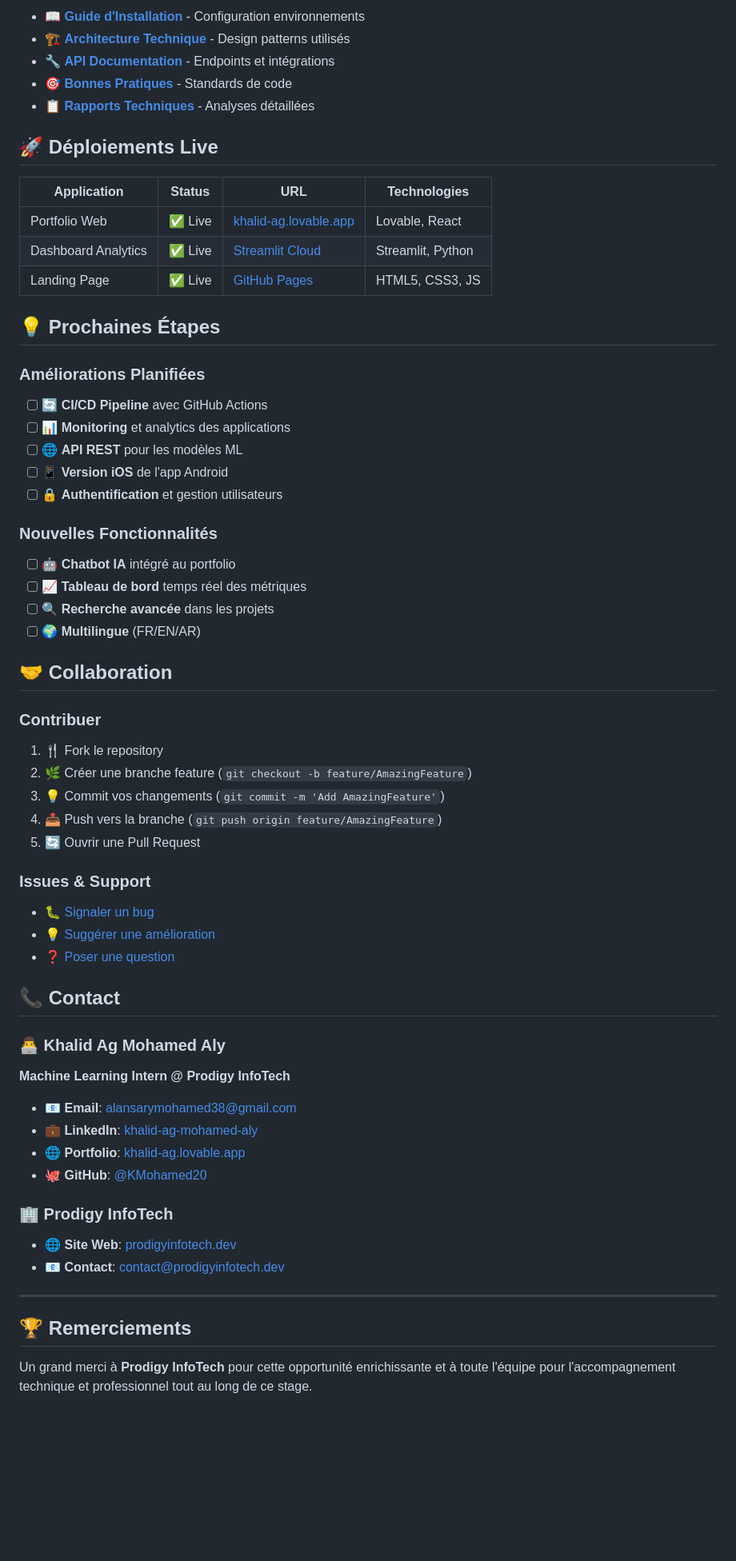
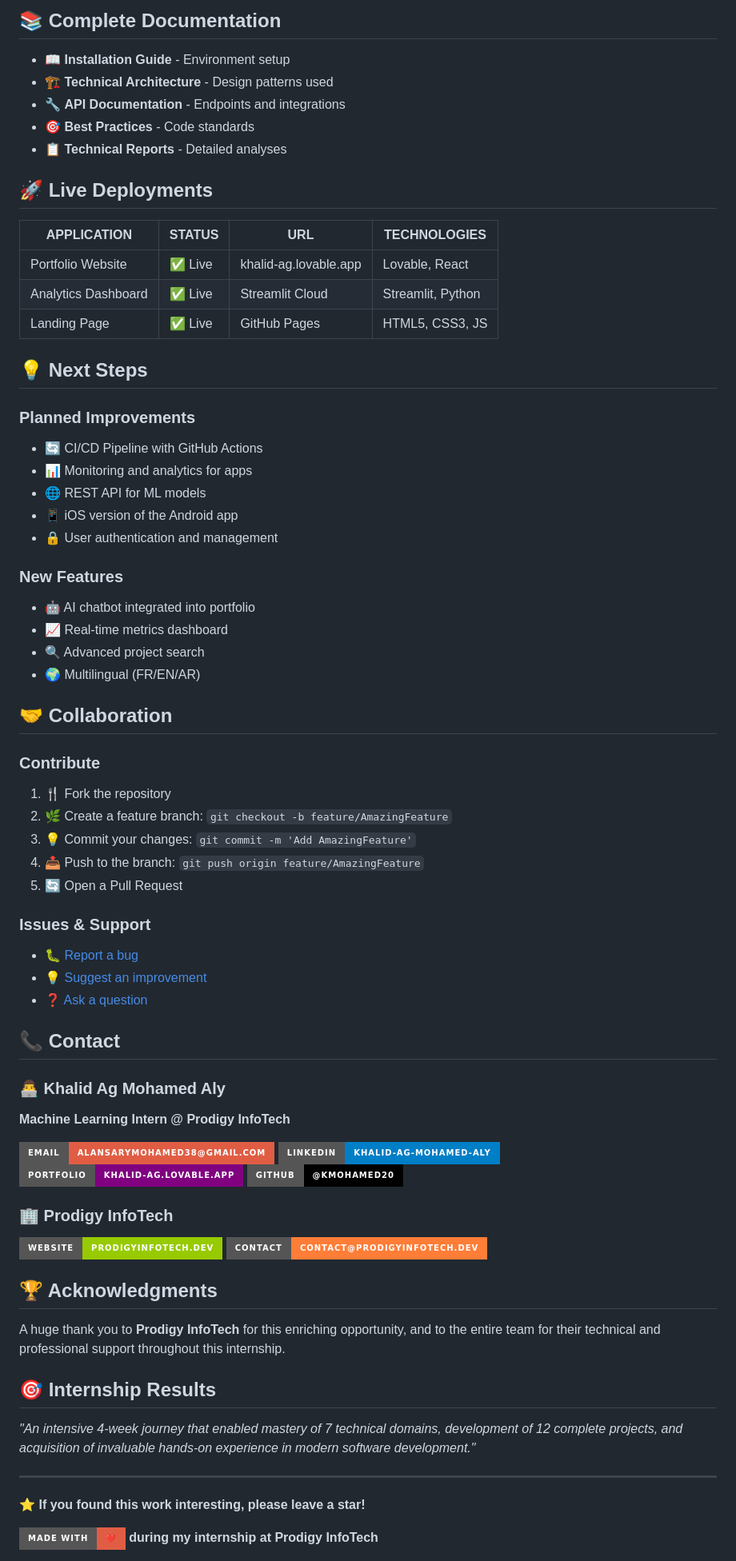
Before and after one commit to KMohamed20/prodigy-infotech-stage, a Markdown page: README.md, the part around one of its changes. Shown at 80% size. Rendered like a GitHub page; badges without logos; blank space fills up the shorter version.

```diff
--- a/README.md
+++ b/README.md
@@ -142,64 +162,71 @@ Stage intensif de 4 semaines couvrant **8 domaines techniques** avec **12 projet
 
-- 📖 [**Guide d'Installation**](docs/INSTALLATION.md) - Configuration environnements
-- 🏗️ [**Architecture Technique**](docs/ARCHITECTURE.md) - Design patterns utilisés
-- 🔧 [**API Documentation**](docs/API.md) - Endpoints et intégrations
-- 🎯 [**Bonnes Pratiques**](docs/BEST_PRACTICES.md) - Standards de code
-- 📋 [**Rapports Techniques**](docs/TECHNICAL_REPORTS.md) - Analyses détaillées
+## 📚 Complete Documentation
+- 📖 **Installation Guide** - Environment setup
+- 🏗️ **Technical Architecture** - Design patterns used
+- 🔧 **API Documentation** - Endpoints and integrations
+- 🎯 **Best Practices** - Code standards
+- 📋 **Technical Reports** - Detailed analyses
 
-## 🚀 Déploiements Live
+## 🚀 Live Deployments
 
-| Application | Status | URL | Technologies |
-|-------------|--------|-----|-------------|
-| Portfolio Web | ✅ Live | [khalid-ag.lovable.app](https://khalid-ag.lovable.app/) | Lovable, React |
-| Dashboard Analytics | ✅ Live | [Streamlit Cloud](#) | Streamlit, Python |
-| Landing Page | ✅ Live | [GitHub Pages](https://kmohamed20.github.io/PRODIGY_WD_01/) | HTML5, CSS3, JS |
+| APPLICATION | STATUS | URL | TECHNOLOGIES |
+|-------------|--------|-----|--------------|
+| Portfolio Website | ✅ Live | khalid-ag.lovable.app | Lovable, React |
+| Analytics Dashboard | ✅ Live | Streamlit Cloud | Streamlit, Python |
+| Landing Page | ✅ Live | GitHub Pages | HTML5, CSS3, JS |
 
-## 💡 Prochaines Étapes
+## 💡 Next Steps
 
-### **Améliorations Planifiées**
-- [ ] 🔄 **CI/CD Pipeline** avec GitHub Actions
-- [ ] 📊 **Monitoring** et analytics des applications
-- [ ] 🌐 **API REST** pour les modèles ML
-- [ ] 📱 **Version iOS** de l'app Android
-- [ ] 🔒 **Authentification** et gestion utilisateurs
+### Planned Improvements
+- 🔄 CI/CD Pipeline with GitHub Actions
+- 📊 Monitoring and analytics for apps
+- 🌐 REST API for ML models
+- 📱 iOS version of the Android app
+- 🔒 User authentication and management
 
-### **Nouvelles Fonctionnalités**
-- [ ] 🤖 **Chatbot IA** intégré au portfolio
-- [ ] 📈 **Tableau de bord** temps réel des métriques
-- [ ] 🔍 **Recherche avancée** dans les projets
-- [ ] 🌍 **Multilingue** (FR/EN/AR)
+### New Features
+- 🤖 AI chatbot integrated into portfolio
+- 📈 Real-time metrics dashboard
+- 🔍 Advanced project search
+- 🌍 Multilingual (FR/EN/AR)
 
 ## 🤝 Collaboration
 
-### **Contribuer**
-1. 🍴 Fork le repository
-2. 🌿 Créer une branche feature (`git checkout -b feature/AmazingFeature`)
-3. 💡 Commit vos changements (`git commit -m 'Add AmazingFeature'`)
-4. 📤 Push vers la branche (`git push origin feature/AmazingFeature`)
-5. 🔄 Ouvrir une Pull Request
+### Contribute
+1. 🍴 Fork the repository
+2. 🌿 Create a feature branch: `git checkout -b feature/AmazingFeature`
+3. 💡 Commit your changes: `git commit -m 'Add AmazingFeature'`
+4. 📤 Push to the branch: `git push origin feature/AmazingFeature`
+5. 🔄 Open a Pull Request
 
-### **Issues & Support**
-- 🐛 [Signaler un bug](https://github.com/KMohamed20/PRODIGY-INFOTECH-INTERNSHIP/issues)
-- 💡 [Suggérer une amélioration](https://github.com/KMohamed20/PRODIGY-INFOTECH-INTERNSHIP/issues)
-- ❓ [Poser une question](https://github.com/KMohamed20/PRODIGY-INFOTECH-INTERNSHIP/discussions)
+### Issues & Support
+- 🐛 [Report a bug](https://github.com/KMohamed20/prodigy-infotech-stage/issues)
+- 💡 [Suggest an improvement](https://github.com/KMohamed20/prodigy-infotech-stage/issues)
+- ❓ [Ask a question](https://github.com/KMohamed20/prodigy-infotech-stage/discussions)
 
 ## 📞 Contact
 
-### 👨‍💻 **Khalid Ag Mohamed Aly**
+### 👨‍💻 Khalid Ag Mohamed Aly
 **Machine Learning Intern @ Prodigy InfoTech**
 
-- 📧 **Email**: [alansarymohamed38@gmail.com](mailto:alansarymohamed38@gmail.com)
-- 💼 **LinkedIn**: [khalid-ag-mohamed-aly](https://www.linkedin.com/in/khalid-ag-mohamed-aly)
-- 🌐 **Portfolio**: [khalid-ag.lovable.app](https://khalid-ag.lovable.app/)
-- 🐙 **GitHub**: [@KMohamed20](https://github.com/KMohamed20)
+[![Email](https://img.shields.io/badge/Email-alansarymohamed38@gmail.com-red?style=for-the-badge&logo=gmail)](mailto:alansarymohamed38@gmail.com)
+[![LinkedIn](https://img.shields.io/badge/LinkedIn-khalid--ag--mohamed--aly-blue?style=for-the-badge&logo=linkedin)](https://linkedin.com/in/khalid-ag-mohamed-aly)
+[![Portfolio](https://img.shields.io/badge/Portfolio-khalid--ag.lovable.app-purple?style=for-the-badge&logo=web)](https://khalid-ag.lovable.app)
+[![GitHub](https://img.shields.io/badge/GitHub-@KMohamed20-black?style=for-the-badge&logo=github)](https://github.com/KMohamed20)
 
-### 🏢 **Prodigy InfoTech**
-- 🌐 **Site Web**: [prodigyinfotech.dev](https://prodigyinfotech.dev)
-- 📧 **Contact**: contact@prodigyinfotech.dev
+### 🏢 Prodigy InfoTech
+[![Website](https://img.shields.io/badge/Website-prodigyinfotech.dev-green?style=for-the-badge&logo=web)](https://prodigyinfotech.dev)
+[![Contact](https://img.shields.io/badge/Contact-contact@prodigyinfotech.dev-orange?style=for-the-badge&logo=email)](mailto:contact@prodigyinfotech.dev)
+
+## 🏆 Acknowledgments
+A huge thank you to **Prodigy InfoTech** for this enriching opportunity, and to the entire team for their technical and professional support throughout this internship.
+
+## 🎯 Internship Results
+*"An intensive 4-week journey that enabled mastery of 7 technical domains, development of 12 complete projects, and acquisition of invaluable hands-on experience in modern software development."*
 
 ---
 
-## 🏆 Remerciements
+⭐ **If you found this work interesting, please leave a star!**
 
-Un grand merci à **Prodigy InfoTech** pour cette opportunité enrichissante et à toute l'équipe pour l'accompagnement technique et professionnel tout au long de ce stage.
+![Made with Love](https://img.shields.io/badge/Made%20with-❤️-red?style=for-the-badge) **during my internship at Prodigy InfoTech**
 
```
Also changed, not shown: other parts of README.md (+134 -128 lines).
